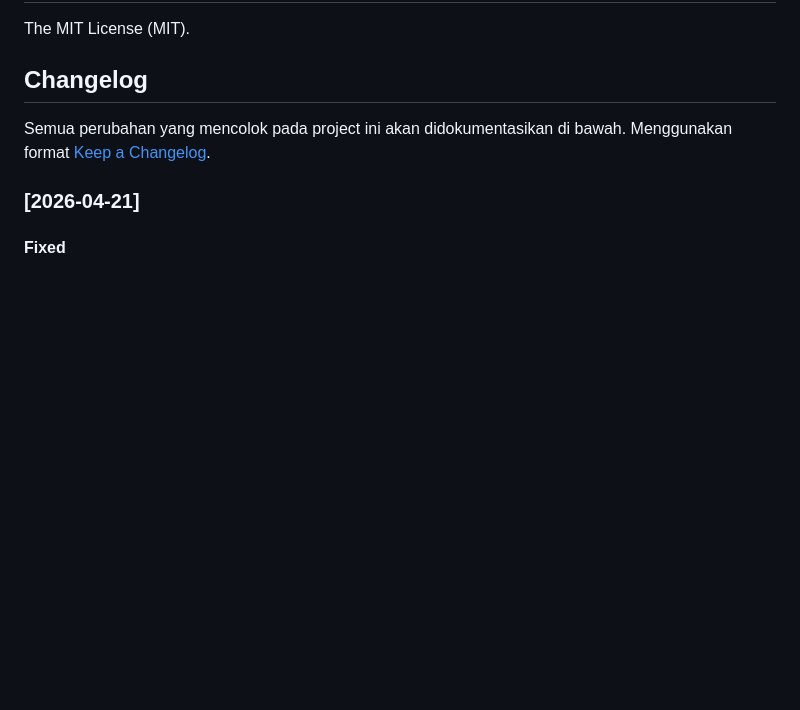
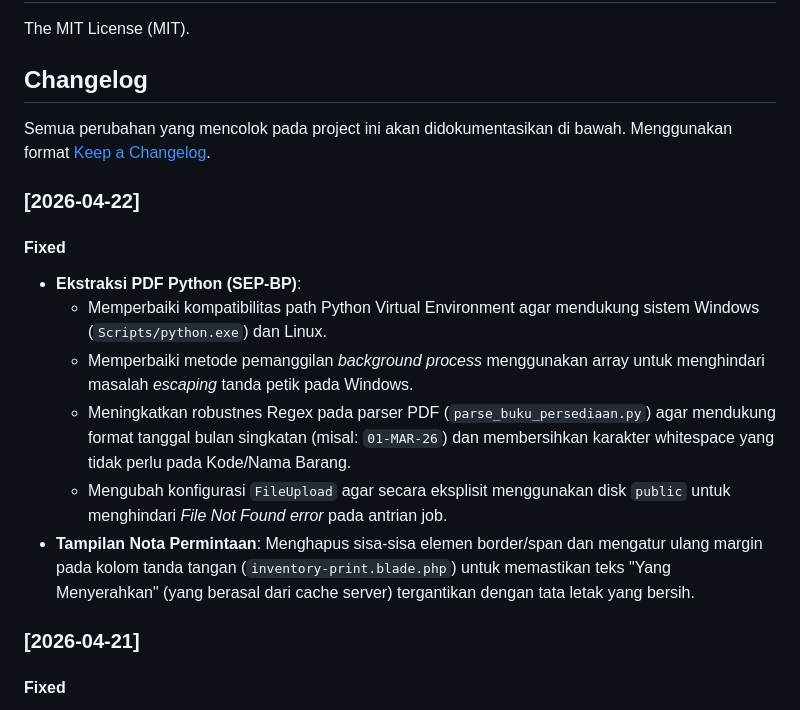
Before and after one commit to muhshi/ManajemenSurat, a Markdown page: README.md, the part around the change. GitHub-like rendering; blank space fills up the shorter version.

Commit message:
fix: resolve PDF extraction bugs and signature layout issues

```diff
--- a/README.md
+++ b/README.md
@@ -122,6 +122,15 @@ The MIT License (MIT).
 
 Semua perubahan yang mencolok pada project ini akan didokumentasikan di bawah. Menggunakan format [Keep a Changelog](https://keepachangelog.com/id/1.0.0/).
 
+### [2026-04-22]
+#### Fixed
+- **Ekstraksi PDF Python (SEP-BP)**:
+  - Memperbaiki kompatibilitas path Python Virtual Environment agar mendukung sistem Windows (`Scripts/python.exe`) dan Linux.
+  - Memperbaiki metode pemanggilan *background process* menggunakan array untuk menghindari masalah *escaping* tanda petik pada Windows.
+  - Meningkatkan robustnes Regex pada parser PDF (`parse_buku_persediaan.py`) agar mendukung format tanggal bulan singkatan (misal: `01-MAR-26`) dan membersihkan karakter whitespace yang tidak perlu pada Kode/Nama Barang.
+  - Mengubah konfigurasi `FileUpload` agar secara eksplisit menggunakan disk `public` untuk menghindari *File Not Found error* pada antrian job.
+- **Tampilan Nota Permintaan**: Menghapus sisa-sisa elemen border/span dan mengatur ulang margin pada kolom tanda tangan (`inventory-print.blade.php`) untuk memastikan teks "Yang Menyerahkan" (yang berasal dari cache server) tergantikan dengan tata letak yang bersih.
+
 ### [2026-04-21]
 #### Fixed
 - **Kompatibilitas Windows**: Memperbaiki perintah `composer dev` agar dapat berjalan di sistem operasi Windows.
```
